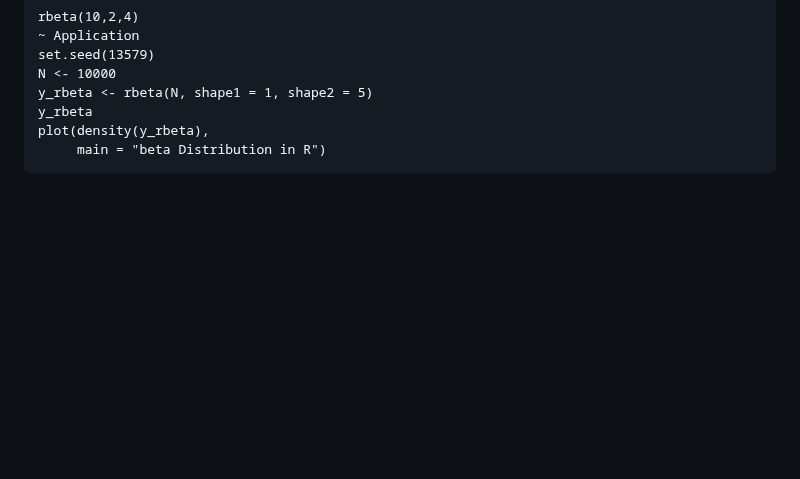
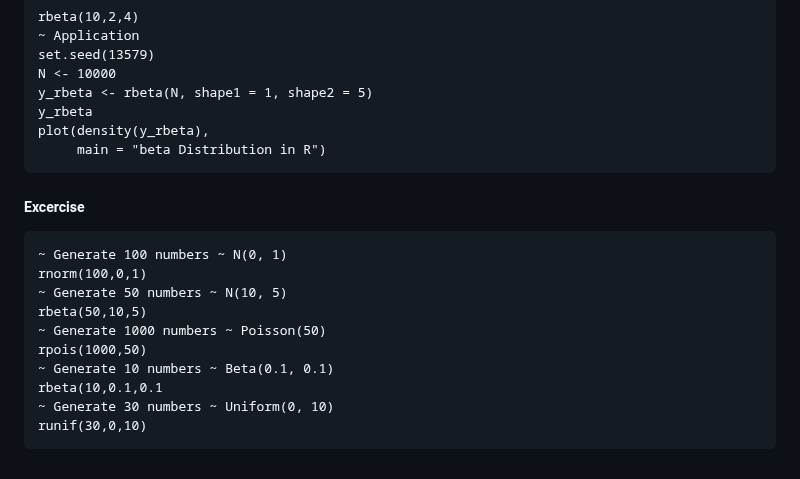
Before and after one commit to theadewole/My_R_Note, a Markdown page: Class/Simulation.md, the part around the change. GitHub-like rendering; blank space fills up the shorter version.

````diff
--- a/Class/Simulation.md
+++ b/Class/Simulation.md
@@ -103,3 +103,16 @@ y_rbeta
 plot(density(y_rbeta),
      main = "beta Distribution in R")
 ```
+##### Excercise
+```
+~ Generate 100 numbers ~ N(0, 1)
+rnorm(100,0,1)
+~ Generate 50 numbers ~ N(10, 5)
+rbeta(50,10,5)
+~ Generate 1000 numbers ~ Poisson(50)
+rpois(1000,50)
+~ Generate 10 numbers ~ Beta(0.1, 0.1)
+rbeta(10,0.1,0.1
+~ Generate 30 numbers ~ Uniform(0, 10)
+runif(30,0,10)
+```
````
